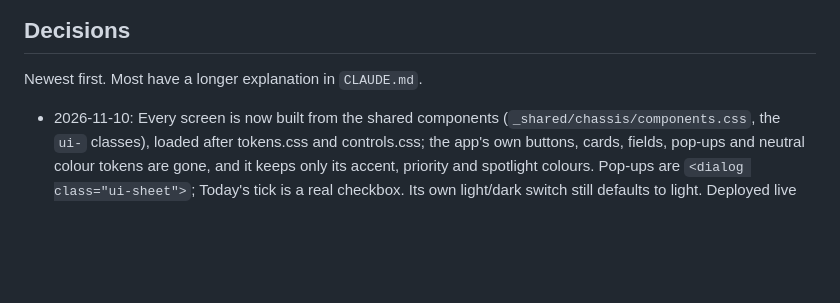
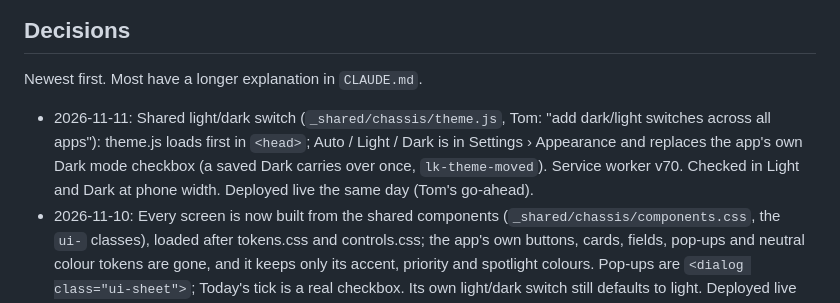
Before and after one commit to tombozza/lifelist, a Markdown page: docs/HANDOVER.md, the part around the change. Drawn GitHub-style; blank space fills up the shorter version.

Commit message:
Handover: shared light/dark switch, deployed 11 Nov 2026
Co-Authored-By: Claude Opus 5.5 <noreply@anthropic.com>

```diff
--- a/docs/HANDOVER.md
+++ b/docs/HANDOVER.md
@@ -94,6 +94,7 @@ the sync code can read and write the blob.
 
 Newest first. Most have a longer explanation in `CLAUDE.md`.
 
+- 2026-11-11: Shared light/dark switch (`_shared/chassis/theme.js`, Tom: "add dark/light switches across all apps"): theme.js loads first in `<head>`; Auto / Light / Dark is in Settings › Appearance and replaces the app's own Dark mode checkbox (a saved Dark carries over once, `lk-theme-moved`). Service worker v70. Checked in Light and Dark at phone width. Deployed live the same day (Tom's go-ahead).
 - 2026-11-10: Every screen is now built from the shared components (`_shared/chassis/components.css`, the `ui-` classes), loaded after tokens.css and controls.css; the app's own buttons, cards, fields, pop-ups and neutral colour tokens are gone, and it keeps only its accent, priority and spotlight colours. Pop-ups are `<dialog class="ui-sheet">`; Today's tick is a real checkbox. Its own light/dark switch still defaults to light. Deployed live the same day (10 Nov 2026, Tom's go-ahead).
 - 2026-11-10: Repeats can go straight onto Today on their day, with a per-repeat choice to
   carry a missed one forward or mark it missed and book the next. New repeats default to on +
```
